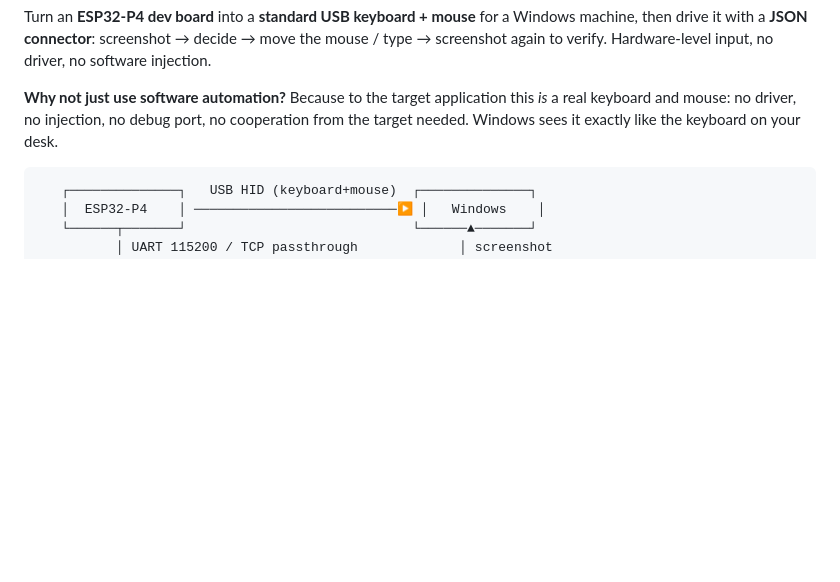
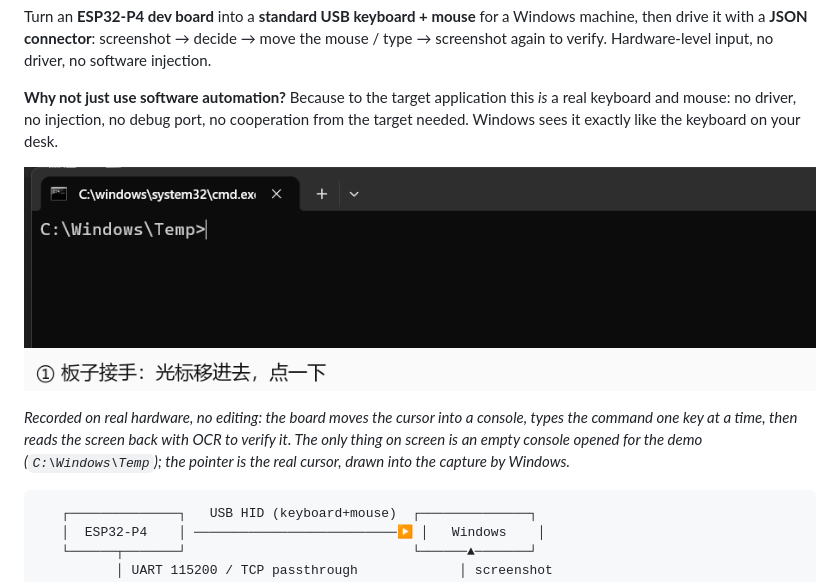
Before and after one commit to BSGGPRO/esp32p4-hid-agent, a Markdown page: README.en.md, the part around the change. GitHub-like rendering; pictures changed too: docs/demo.gif (added); blank space fills up the shorter version.

Commit message:
README 加真机演示动图（自己录的，画面里没有你的桌面）
用板子真的做了一遍：闭环移动光标 → 点击 → 一个键一个键敲 → 回车 → OCR 读回核对。
画面只截我自己新开的空控制台（C:\Windows\Temp，全屏只占窗口那块），
光标是调 DrawIconEx 让 Windows 把当前光标画进去的，不是贴上去的箭头。

录制时踩到三个坑，都记在脚本思路里：
- 中文输入法会把字母吃成组字（敲出来是「恶臭…啊…」）→ 只给那个窗口切成 en-US 布局；
- 桌面上有别的置顶面板会盖住控制台 → 录制期间把自己的控制台设成置顶；
- GIF 交给 PIL 的 optimize 会把重复帧吞掉却不加时长，5 秒的动作会放成 1 秒 →
  自己合并同帧并累加 duration，并且整帧保存（增量帧单帧看不出说明条）。

发布前逐帧 OCR 检查过：25 帧里只有控制台提示符、敲的命令、输出行和三句说明，
没有任何别的窗口内容。

````diff
--- a/README.en.md
+++ b/README.en.md
@@ -11,6 +11,13 @@ Hardware-level input, no driver, no software injection.
 **Why not just use software automation?** Because to the target application this *is* a real
 keyboard and mouse: no driver, no injection, no debug port, no cooperation from the target needed.
 Windows sees it exactly like the keyboard on your desk.
+
+![The board typing and verifying on a real machine](docs/demo.gif)
+
+*Recorded on real hardware, no editing: the board moves the cursor into a console, types the command
+one key at a time, then reads the screen back with OCR to verify it. The only thing on screen is an
+empty console opened for the demo (`C:\Windows\Temp`); the pointer is the real cursor, drawn into the
+capture by Windows.*
 
 ```
    ┌──────────────┐   USB HID (keyboard+mouse)  ┌──────────────┐
````
Also changed, not shown: README.md (+5 -0 lines).
